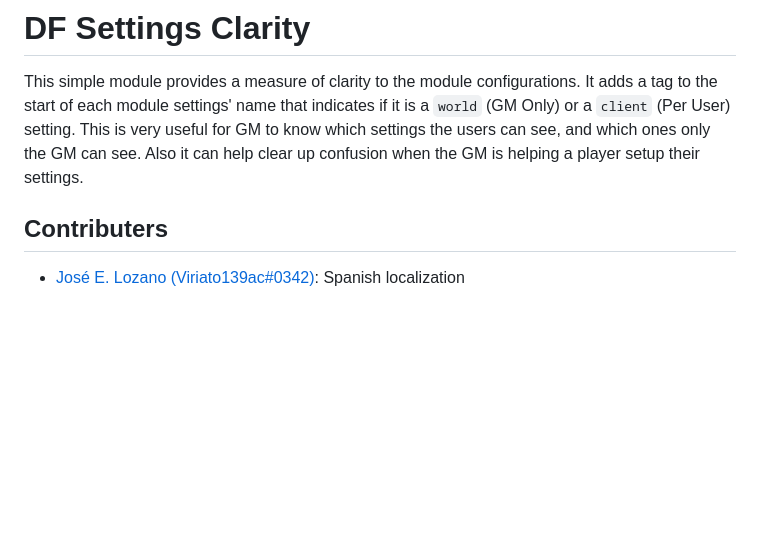
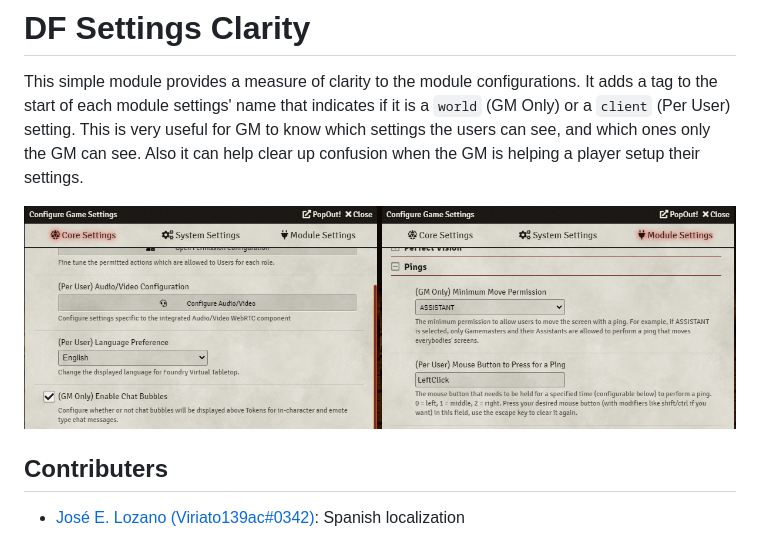
Before and after one commit to flamewave000/dragonflagon-fvtt, a Markdown page: df-settings-clarity/README.md, the part around the change. Rendered like a GitHub page; pictures changed too: .assets/df-settings-clarity.png (added); blank space fills up the shorter version.

```diff
--- a/df-settings-clarity/README.md
+++ b/df-settings-clarity/README.md
@@ -2,6 +2,8 @@
 
 This simple module provides a measure of clarity to the module configurations. It adds a tag to the start of each module settings' name that indicates if it is a `world` (GM Only) or a `client` (Per User) setting. This is very useful for GM to know which settings the users can see, and which ones only the GM can see. Also it can help clear up confusion when the GM is helping a player setup their settings.
 
+![Settings Clarity](../.assets/df-settings-clarity.png)
+
 ## Contributers
 
 - [José E. Lozano (Viriato139ac#0342)](https://github.com/lozalojo): Spanish localization
```
Also changed, not shown: 1 other file.
